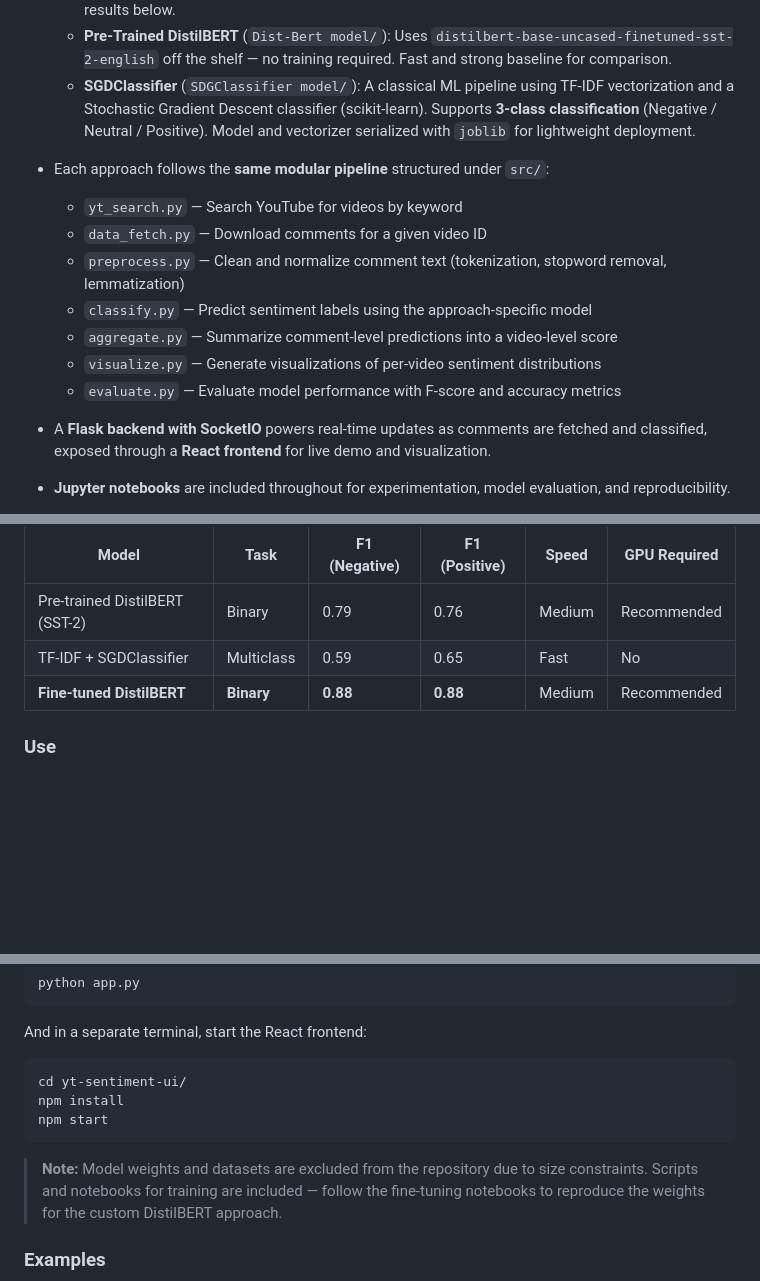
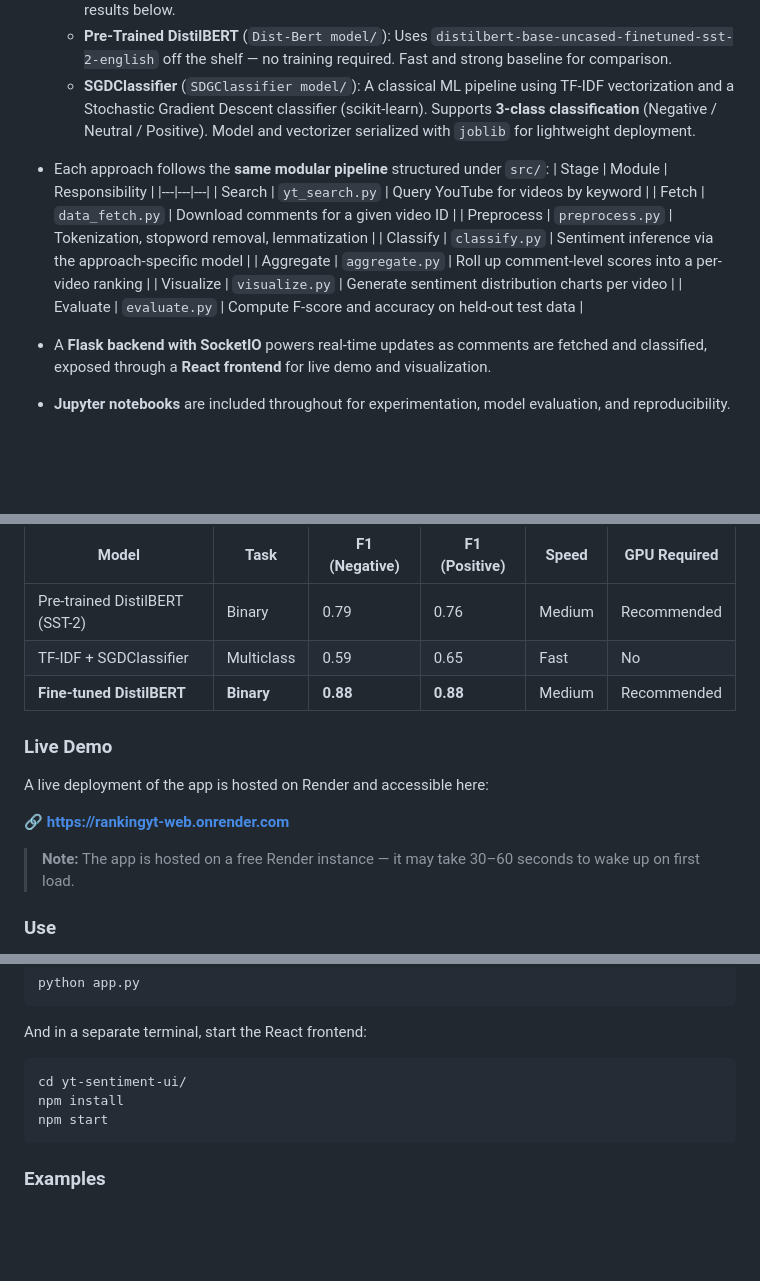
Before and after one commit to shivamk1075/Ranking-YT-tutorials, a Markdown page: README.md, 3 parts joined by grey strips. GitHub-like rendering; blank space fills up the shorter version.

````diff
--- a/README.md
+++ b/README.md
@@ -29,13 +29,15 @@ Three independent modeling strategies were implemented and compared — from a c
   - **SGDClassifier** (`SDGClassifier model/`): A classical ML pipeline using TF-IDF vectorization and a Stochastic Gradient Descent classifier (scikit-learn). Supports **3-class classification** (Negative / Neutral / Positive). Model and vectorizer serialized with `joblib` for lightweight deployment.
 
 - Each approach follows the **same modular pipeline** structured under `src/`:
-  - `yt_search.py` — Search YouTube for videos by keyword
-  - `data_fetch.py` — Download comments for a given video ID
-  - `preprocess.py` — Clean and normalize comment text (tokenization, stopword removal, lemmatization)
-  - `classify.py` — Predict sentiment labels using the approach-specific model
-  - `aggregate.py` — Summarize comment-level predictions into a video-level score
-  - `visualize.py` — Generate visualizations of per-video sentiment distributions
-  - `evaluate.py` — Evaluate model performance with F-score and accuracy metrics
+  | Stage | Module | Responsibility |
+  |---|---|---|
+  |  Search | `yt_search.py` | Query YouTube for videos by keyword |
+  |  Fetch | `data_fetch.py` | Download comments for a given video ID |
+  |  Preprocess | `preprocess.py` | Tokenization, stopword removal, lemmatization |
+  |  Classify | `classify.py` | Sentiment inference via the approach-specific model |
+  |  Aggregate | `aggregate.py` | Roll up comment-level scores into a per-video ranking |
+  |  Visualize | `visualize.py` | Generate sentiment distribution charts per video |
+  |  Evaluate | `evaluate.py` | Compute F-score and accuracy on held-out test data |
 
 - A **Flask backend with SocketIO** powers real-time updates as comments are fetched and classified, exposed through a **React frontend** for live demo and visualization.
 
@@ -138,6 +140,14 @@ Fine-tuning DistilBERT directly on YouTube comment data yields a **substantial i
 | TF-IDF + SGDClassifier | Multiclass | 0.59 | 0.65 | Fast | No |
 | **Fine-tuned DistilBERT** | **Binary** | **0.88** | **0.88** | Medium | Recommended |
 
+### Live Demo
+
+A live deployment of the app is hosted on Render and accessible here:
+
+**🔗 [https://rankingyt-web.onrender.com](https://rankingyt-web.onrender.com)**
+
+> **Note:** The app is hosted on a free Render instance — it may take 30–60 seconds to wake up on first load.
+
 ### Use
 
 Each modeling approach is self-contained in its own folder with its own `requirements.txt`. To get started:
@@ -169,8 +179,6 @@ npm install
 npm start
 ```
 
-> **Note:** Model weights and datasets are excluded from the repository due to size constraints. Scripts and notebooks for training are included — follow the fine-tuning notebooks to reproduce the weights for the custom DistilBERT approach.
-
 ### Examples
 
 _<img src="data/FrontendView.png" alt="Header image showing sentiment analysis visualization" width="70%"/>_
````
